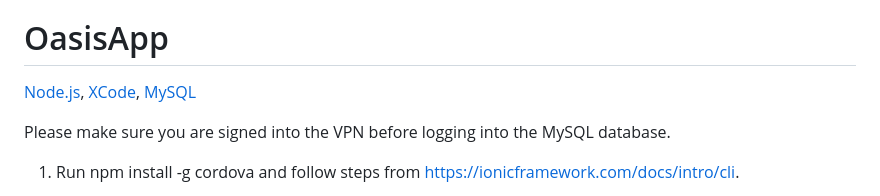
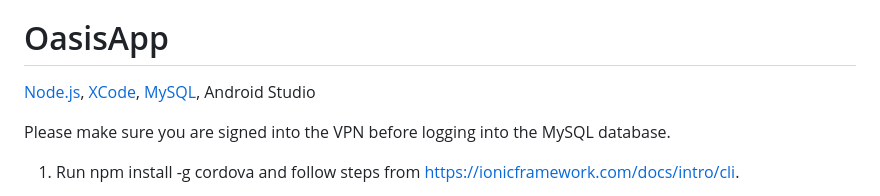
Before and after one commit to afareenj/oasisapp, a Markdown page: README.md, the part around the change. GitHub-like rendering.

```diff
--- a/README.md
+++ b/README.md
@@ -4,7 +4,7 @@ Oasis App Support and Privacy Policy URL: https://afareenj.github.io/OasisAppPol
 
 # OasisApp
 
-[Node.js](https://nodejs.org/en/download), [XCode](https://developer.apple.com/xcode/), [MySQL](https://dev.mysql.com/downloads/)
+[Node.js](https://nodejs.org/en/download), [XCode](https://developer.apple.com/xcode/), [MySQL](https://dev.mysql.com/downloads/), Android Studio
 
 Please make sure you are signed into the VPN before logging into the MySQL database.
 
```
